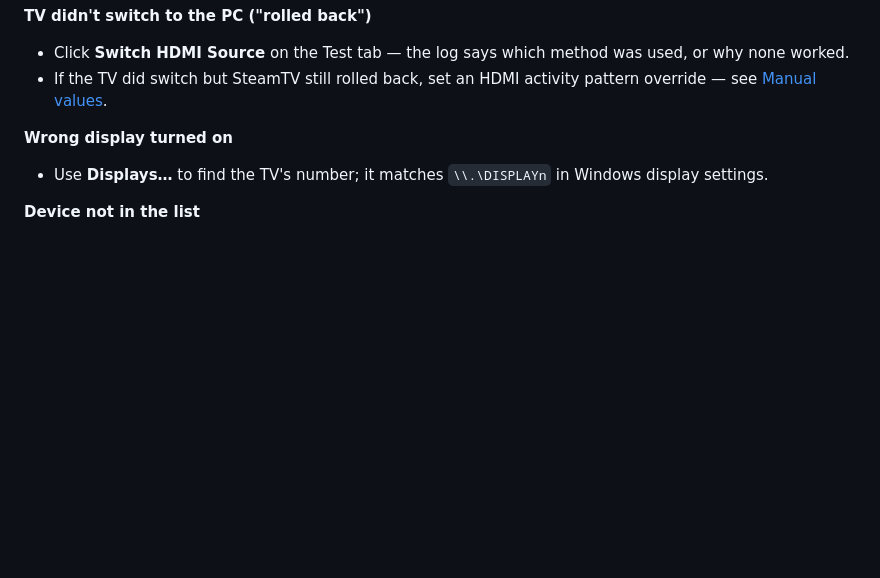
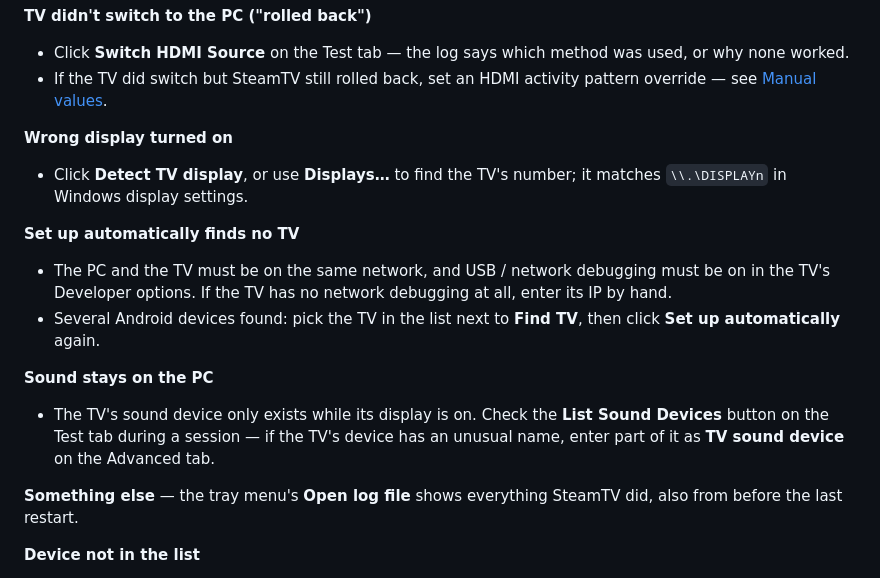
Before and after one commit to AirwarQQ/SteamTV, a Markdown page: README.md, the part around one of its changes. GitHub-like rendering; blank space fills up the shorter version.

```diff
--- a/README.md
+++ b/README.md
@@ -223,7 +223,16 @@ Discovery and states are published again whenever Home Assistant restarts (`home
 - If the TV did switch but SteamTV still rolled back, set an HDMI activity pattern override — see [Manual values](#manual-values).
 
 **Wrong display turned on**
-- Use **Displays…** to find the TV's number; it matches `\\.\DISPLAYn` in Windows display settings.
+- Click **Detect TV display**, or use **Displays…** to find the TV's number; it matches `\\.\DISPLAYn` in Windows display settings.
+
+**Set up automatically finds no TV**
+- The PC and the TV must be on the same network, and USB / network debugging must be on in the TV's Developer options. If the TV has no network debugging at all, enter its IP by hand.
+- Several Android devices found: pick the TV in the list next to **Find TV**, then click **Set up automatically** again.
+
+**Sound stays on the PC**
+- The TV's sound device only exists while its display is on. Check the **List Sound Devices** button on the Test tab during a session — if the TV's device has an unusual name, enter part of it as **TV sound device** on the Advanced tab.
+
+**Something else** — the tray menu's **Open log file** shows everything SteamTV did, also from before the last restart.
 
 **Device not in the list**
 - Bluetooth devices have to be paired in Windows first.
```
Also changed, not shown: other parts of README.md (+11 -6 lines), docs/screenshots/devices.png, docs/screenshots/home-assistant.png, docs/screenshots/monitor.png.
